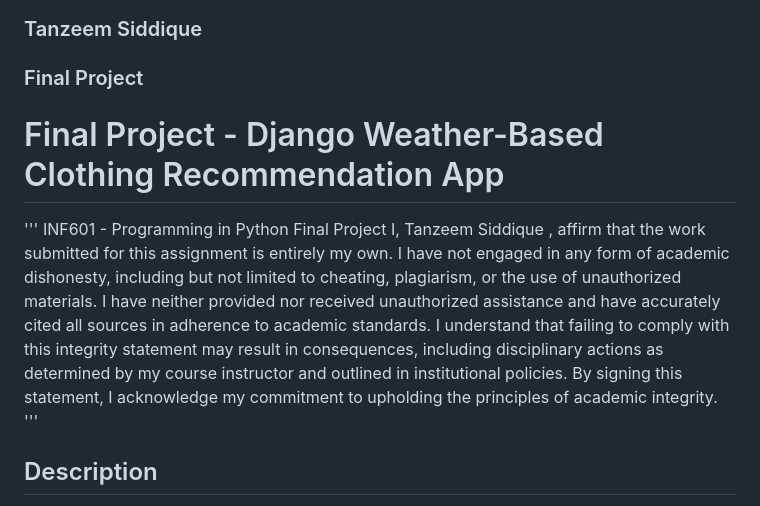
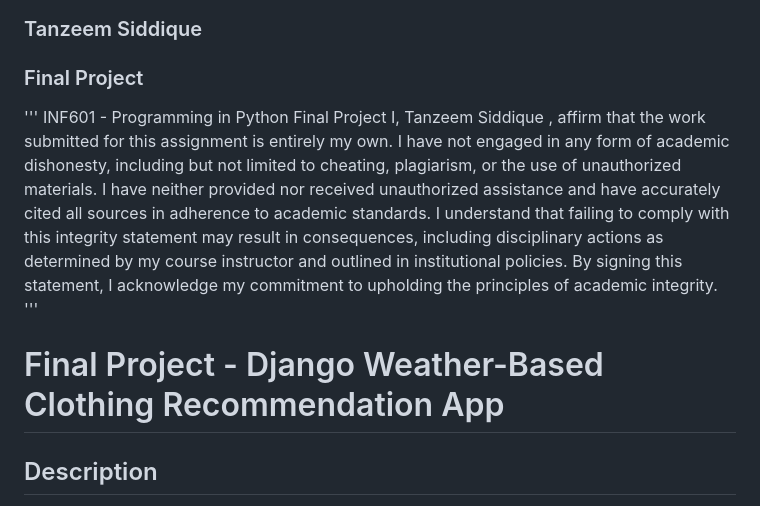
Before and after one commit to tsgm1257/finalprojectTanzeemSiddique, a Markdown page: README.md, the part around the change. GitHub-like rendering.

```diff
--- a/README.md
+++ b/README.md
@@ -1,14 +1,14 @@
 ### INF601 - Advanced Programming in Python
 ### Tanzeem Siddique
 ### Final Project
-
-# Final Project - Django Weather-Based Clothing Recommendation App
 
 '''
 INF601 - Programming in Python
 Final Project
 I,     Tanzeem Siddique    , affirm that the work submitted for this assignment is entirely my own. I have not engaged in any form of academic dishonesty, including but not limited to cheating, plagiarism, or the use of unauthorized materials. I have neither provided nor received unauthorized assistance and have accurately cited all sources in adherence to academic standards. I understand that failing to comply with this integrity statement may result in consequences, including disciplinary actions as determined by my course instructor and outlined in institutional policies. By signing this statement, I acknowledge my commitment to upholding the principles of academic integrity.
 '''
+
+# Final Project - Django Weather-Based Clothing Recommendation App
 
 ## Description
 
```
